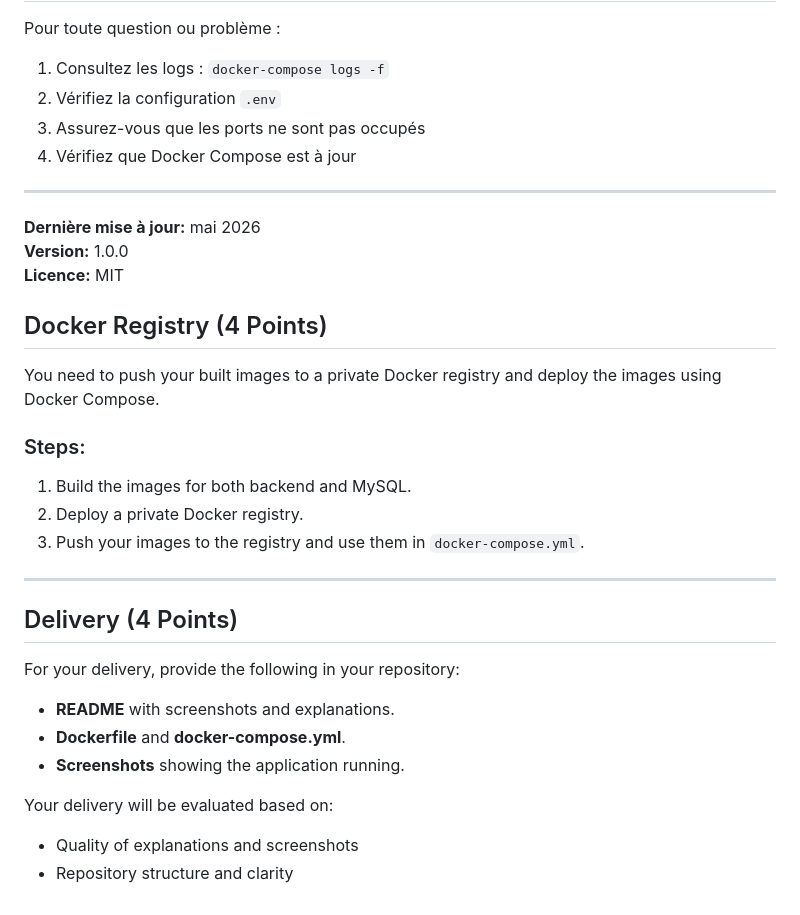
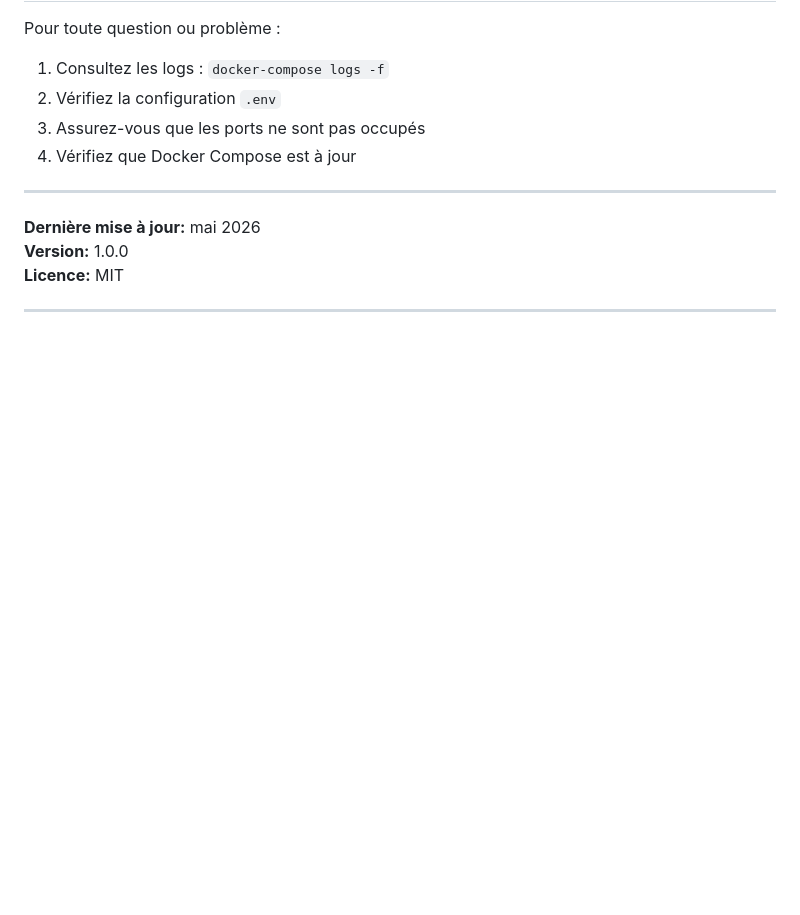
Before and after one commit to Gastech99/bootcamp-devops-eazytraining, a Markdown page: mini-projet-docker/README.md, the part around the change. Drawn GitHub-style; blank space fills up the shorter version.

Commit message:
Update README by removing Docker sections
Removed sections on Docker Registry and Delivery from README.

```diff
--- a/mini-projet-docker/README.md
+++ b/mini-projet-docker/README.md
@@ -545,25 +545,4 @@ Pour toute question ou problème :
 **Version:** 1.0.0
 **Licence:** MIT
 
-## Docker Registry (4 Points)
-
-You need to push your built images to a private Docker registry and deploy the images using Docker Compose.
-
-### Steps:
-1. Build the images for both backend and MySQL.
-2. Deploy a private Docker registry.
-3. Push your images to the registry and use them in `docker-compose.yml`.
-
 ---
-
-## Delivery (4 Points)
-
-For your delivery, provide the following in your repository:
-
-- **README** with screenshots and explanations.
-- **Dockerfile** and **docker-compose.yml**.
-- **Screenshots** showing the application running.
-
-Your delivery will be evaluated based on:
-- Quality of explanations and screenshots
-- Repository structure and clarity
```
